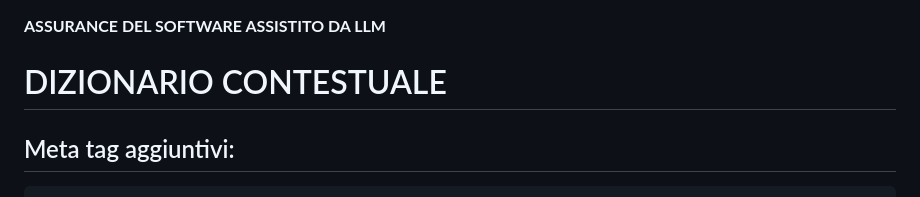
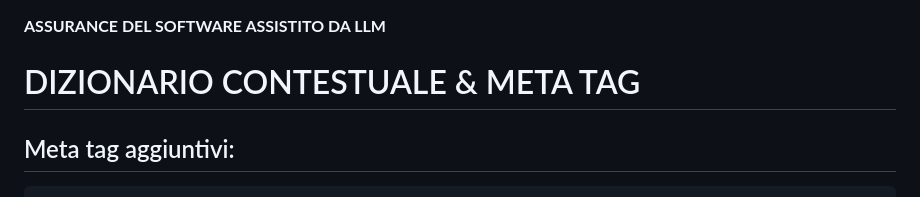
Before and after one commit to kamaludu/LLM_assurance, a Markdown page: contextual/README.md, the part around the change. GitHub-like rendering.

Commit message:
Revise title and add meta tag section in README
Updated the title and added additional meta tag section.

````diff
--- a/contextual/README.md
+++ b/contextual/README.md
@@ -1,5 +1,5 @@
 **ASSURANCE DEL SOFTWARE ASSISTITO DA LLM**
-# DIZIONARIO CONTESTUALE
+# DIZIONARIO CONTESTUALE & META TAG
 
 ## Meta tag aggiuntivi:
 ```html
````
